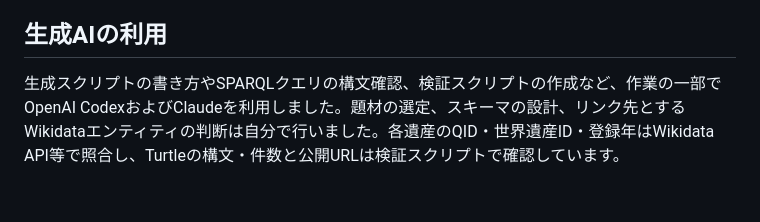
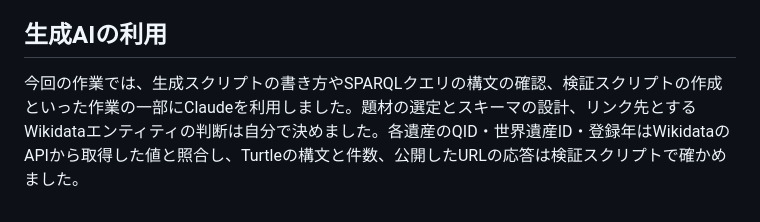
Before and after one commit to ameniki/japan-cultural-heritage-lod, a Markdown page: README.md, the part around the change. Rendered like a GitHub page.

Commit message:
Align AI usage note with report

```diff
--- a/README.md
+++ b/README.md
@@ -72,4 +72,4 @@ python3 -m venv .venv
 
 ## 生成AIの利用
 
-生成スクリプトの書き方やSPARQLクエリの構文確認、検証スクリプトの作成など、作業の一部でOpenAI CodexおよびClaudeを利用しました。題材の選定、スキーマの設計、リンク先とするWikidataエンティティの判断は自分で行いました。各遺産のQID・世界遺産ID・登録年はWikidata API等で照合し、Turtleの構文・件数と公開URLは検証スクリプトで確認しています。
+今回の作業では、生成スクリプトの書き方やSPARQLクエリの構文の確認、検証スクリプトの作成といった作業の一部にClaudeを利用しました。題材の選定とスキーマの設計、リンク先とするWikidataエンティティの判断は自分で決めました。各遺産のQID・世界遺産ID・登録年はWikidataのAPIから取得した値と照合し、Turtleの構文と件数、公開したURLの応答は検証スクリプトで確かめました。
```
